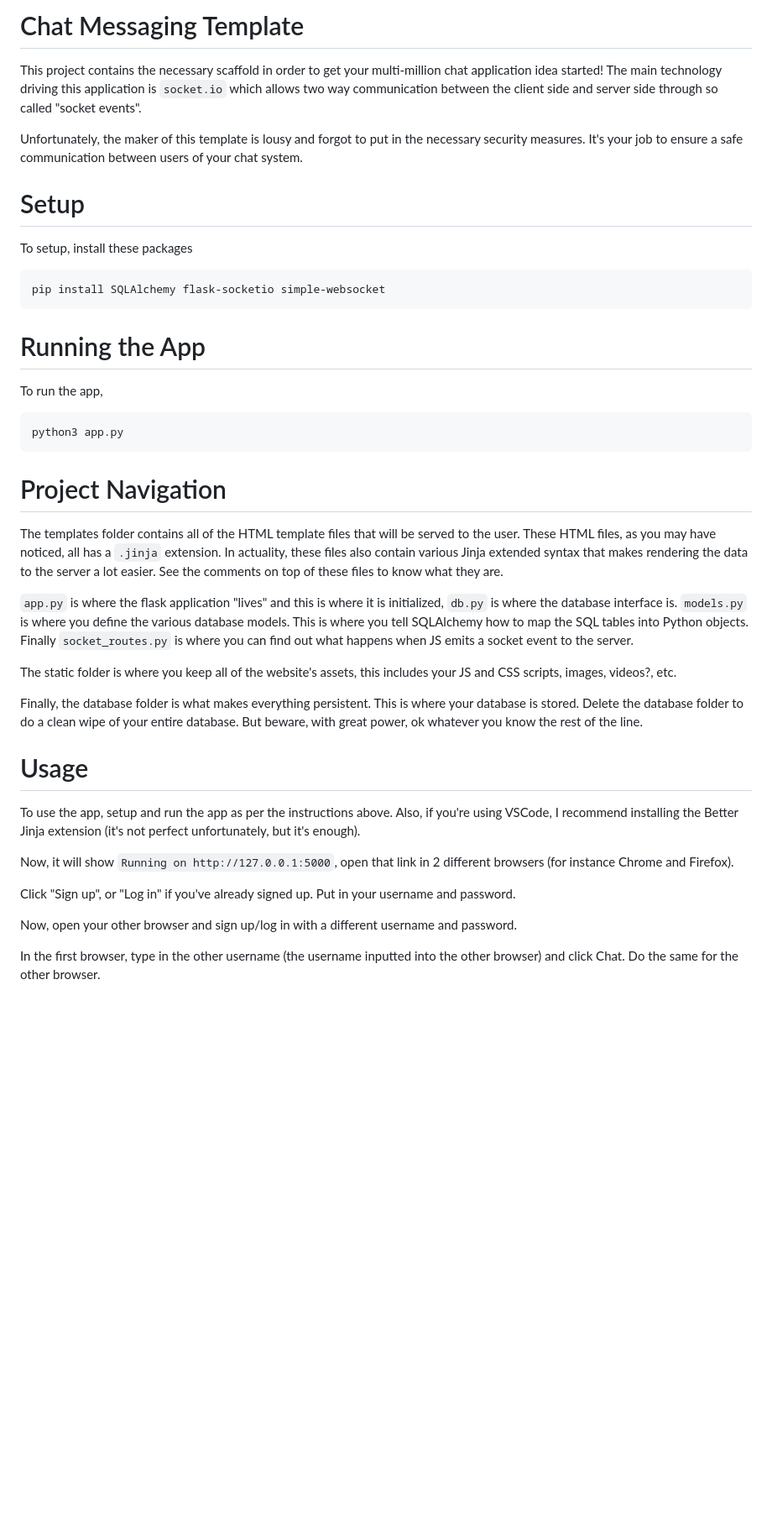
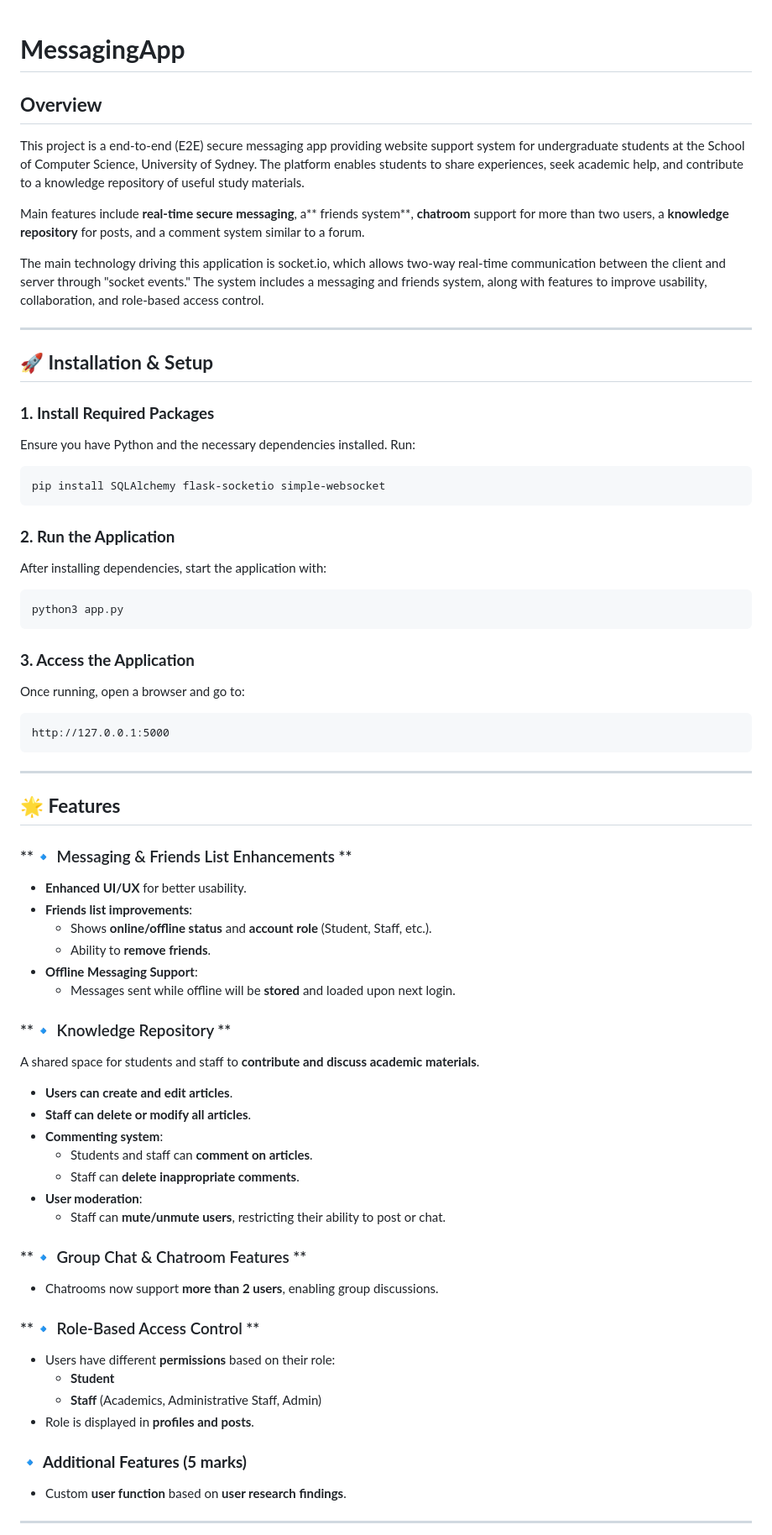
Before and after one commit to SheXinLim/MessagingApp-Usability, a Markdown page: README.md, the part around one of its changes. Shown at 84% size. Drawn GitHub-style; blank space fills up the shorter version.

````diff
--- a/README.md
+++ b/README.md
@@ -1,39 +1,69 @@
-# Chat Messaging Template
-This project contains the necessary scaffold in order to get your multi-million chat application idea started! The main technology driving this application is `socket.io` which allows two way communication between the client side and server side through so called "socket events".
 
-Unfortunately, the maker of this template is lousy and forgot to put in the necessary security measures. It's your job to ensure a safe communication between users of your chat system.
 
-# Setup
-To setup, install these packages
+# **MessagingApp**
+
+## **Overview**
+This project is a end-to-end (E2E) secure messaging app providing website support system for undergraduate students at the School of Computer Science, University of Sydney. The platform enables students to share experiences, seek academic help, and contribute to a knowledge repository of useful study materials.
+
+Main features include **real-time secure messaging**, a** friends system**, **chatroom** support for more than two users, a **knowledge repository** for posts, and a comment system similar to a forum.
+
+The main technology driving this application is socket.io, which allows two-way real-time communication between the client and server through "socket events." The system includes a messaging and friends system, along with features to improve usability, collaboration, and role-based access control.
+
+---
+
+## **🚀 Installation & Setup**
+### **1. Install Required Packages**
+Ensure you have Python and the necessary dependencies installed. Run:
 
 ```bash
 pip install SQLAlchemy flask-socketio simple-websocket
 ```
 
-# Running the App
-To run the app,
-
-```bash
+### **2. Run the Application**
+After installing dependencies, start the application with:
+```sh
 python3 app.py
 ```
 
-# Project Navigation
-The templates folder contains all of the HTML template files that will be served to the user. These HTML files, as you may have noticed, all has a `.jinja` extension. In actuality, these files also contain various Jinja extended syntax that makes rendering the data to the server a lot easier. See the comments on top of these files to know what they are.
+### **3. Access the Application**
+Once running, open a browser and go to:
+```
+http://127.0.0.1:5000
+```
 
-`app.py` is where the flask application "lives" and this is where it is initialized, `db.py` is where the database interface is. `models.py` is where you define the various database models. This is where you tell SQLAlchemy how to map the SQL tables into Python objects. Finally `socket_routes.py` is where you can find out what happens when JS emits a socket event to the server.
+---
 
-The static folder is where you keep all of the website's assets, this includes your JS and CSS scripts, images, videos?, etc.
+## **🌟 Features**
+### **🔹 Messaging & Friends List Enhancements **
+- **Enhanced UI/UX** for better usability.
+- **Friends list improvements**:
+  - Shows **online/offline status** and **account role** (Student, Staff, etc.).
+  - Ability to **remove friends**.
+- **Offline Messaging Support**:
+  - Messages sent while offline will be **stored** and loaded upon next login.
 
-Finally, the database folder is what makes everything persistent. This is where your database is stored. Delete the database folder to do a clean wipe of your entire database. But beware, with great power, ok whatever you know the rest of the line.
+### **🔹 Knowledge Repository **
+A shared space for students and staff to **contribute and discuss academic materials**.
+- **Users can create and edit articles**.
+- **Staff can delete or modify all articles**.
+- **Commenting system**:
+  - Students and staff can **comment on articles**.
+  - Staff can **delete inappropriate comments**.
+- **User moderation**:
+  - Staff can **mute/unmute users**, restricting their ability to post or chat.
 
-# Usage
-To use the app, setup and run the app as per the instructions above. Also, if you're using VSCode, I recommend installing the Better Jinja extension (it's not perfect unfortunately, but it's enough).
+### **🔹 Group Chat & Chatroom Features **
+- Chatrooms now support **more than 2 users**, enabling group discussions.
 
-Now, it will show `Running on http://127.0.0.1:5000`, open that link in 2 different browsers (for instance Chrome and Firefox).
+### **🔹 Role-Based Access Control **
+- Users have different **permissions** based on their role:
+  - **Student**
+  - **Staff** (Academics, Administrative Staff, Admin)
+- Role is displayed in **profiles and posts**.
 
-Click "Sign up", or "Log in" if you've already signed up. Put in your username and password.
 
-Now, open your other browser and sign up/log in with a different username and password.
+### **🔹 Additional Features (5 marks)**
+- Custom **user function** based on **user research findings**.
 
-In the first browser, type in the other username (the username inputted into the other browser) and click Chat. Do the same for the other browser.
+---
 
````
Also changed, not shown: other parts of README.md (+32 -12 lines).
